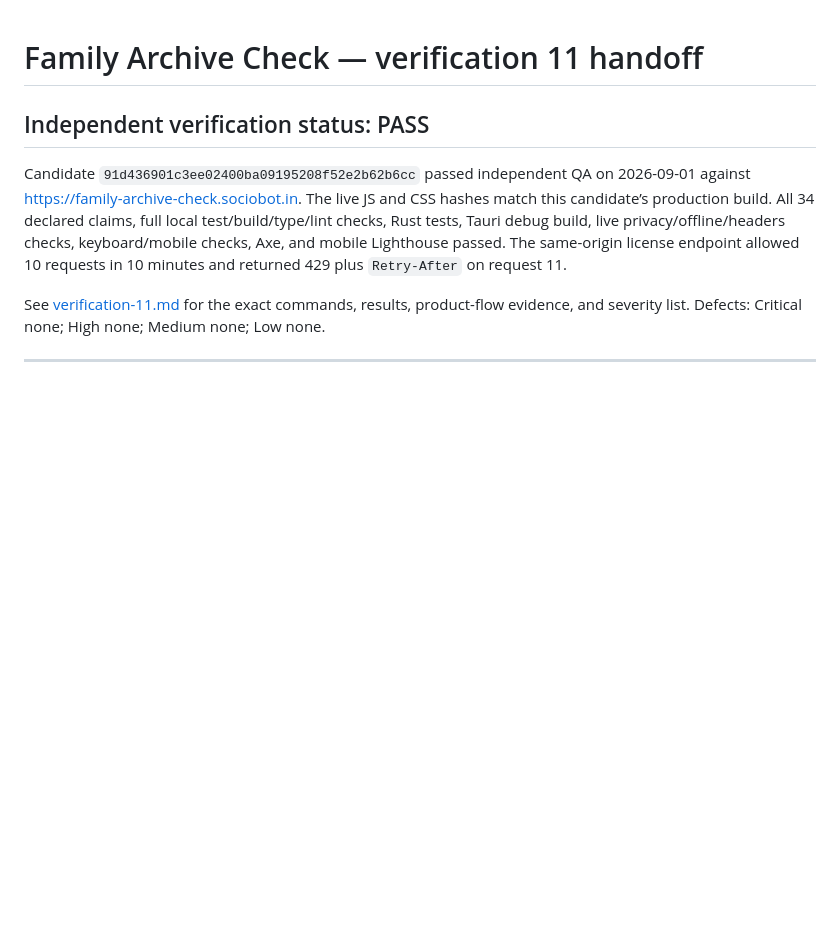
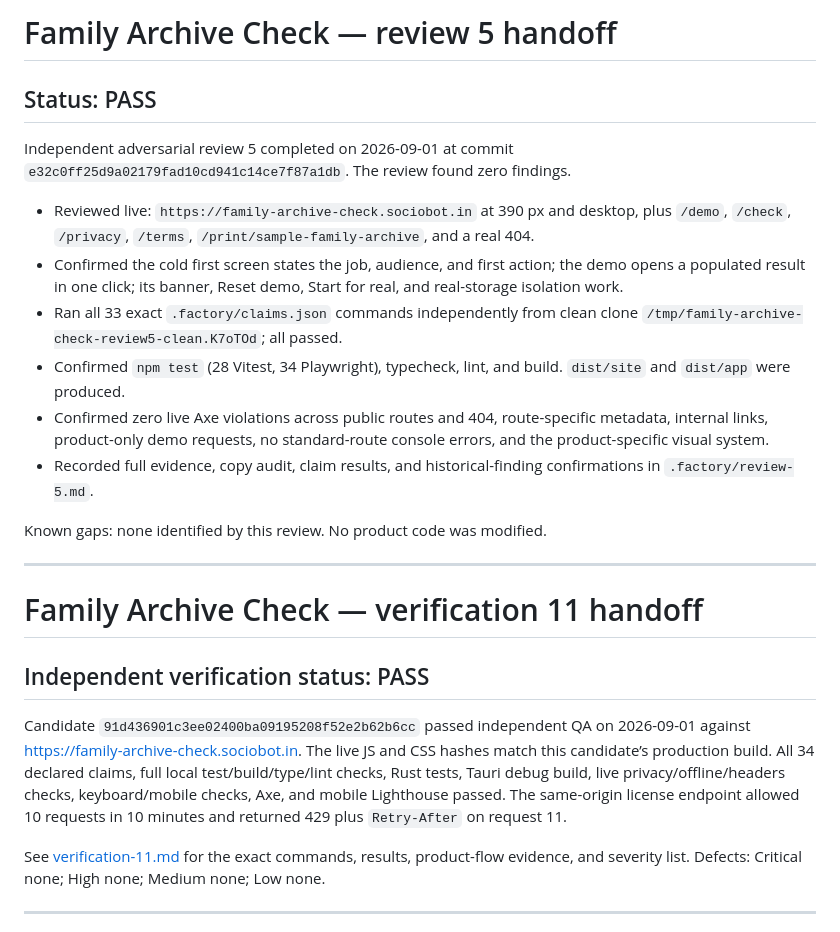
Before and after one commit to B-Divyesh/sf-family-archive-check, a Markdown page: .factory/handoff.md, the part around the change. GitHub-like rendering; blank space fills up the shorter version.

Commit message:
docs: add adversarial review 5

```diff
--- a/.factory/handoff.md
+++ b/.factory/handoff.md
@@ -1,3 +1,20 @@
+# Family Archive Check — review 5 handoff
+
+## Status: PASS
+
+Independent adversarial review 5 completed on 2026-09-01 at commit `e32c0ff25d9a02179fad10cd941c14ce7f87a1db`. The review found zero findings.
+
+- Reviewed live: `https://family-archive-check.sociobot.in` at 390 px and desktop, plus `/demo`, `/check`, `/privacy`, `/terms`, `/print/sample-family-archive`, and a real 404.
+- Confirmed the cold first screen states the job, audience, and first action; the demo opens a populated result in one click; its banner, Reset demo, Start for real, and real-storage isolation work.
+- Ran all 33 exact `.factory/claims.json` commands independently from clean clone `/tmp/family-archive-check-review5-clean.K7oTOd`; all passed.
+- Confirmed `npm test` (28 Vitest, 34 Playwright), typecheck, lint, and build. `dist/site` and `dist/app` were produced.
+- Confirmed zero live Axe violations across public routes and 404, route-specific metadata, internal links, product-only demo requests, no standard-route console errors, and the product-specific visual system.
+- Recorded full evidence, copy audit, claim results, and historical-finding confirmations in `.factory/review-5.md`.
+
+Known gaps: none identified by this review. No product code was modified.
+
+---
+
 # Family Archive Check — verification 11 handoff
 
 ## Independent verification status: PASS
```
Also changed, not shown: .factory/review-5.md (added, +226 -0 lines).
